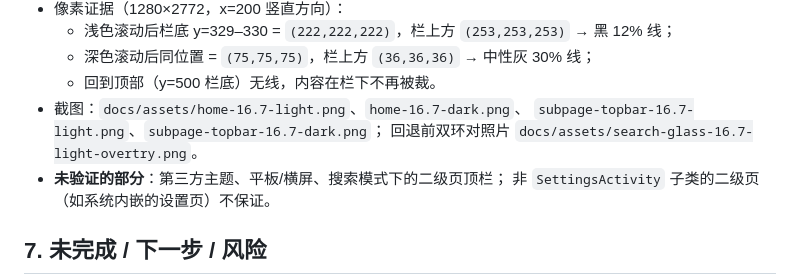
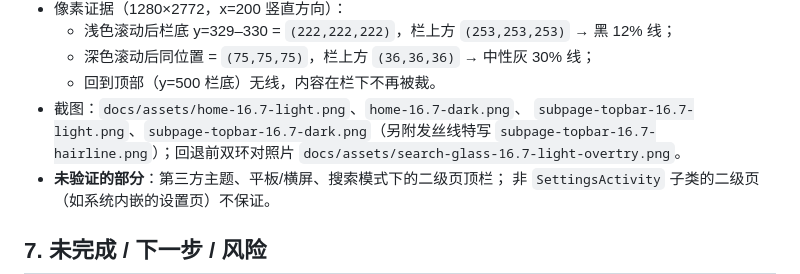
Before and after one commit to Remoparrot/iLayoutSettings, a Markdown page: docs/sessions/2026-11-11-subpage-topbar-and-search-rollback.md, the part around the change. Rendered like a GitHub page.

```diff
--- a/docs/sessions/2026-11-11-subpage-topbar-and-search-rollback.md
+++ b/docs/sessions/2026-11-11-subpage-topbar-and-search-rollback.md
@@ -113,8 +113,8 @@ adb shell dumpsys window | grep mCurrentFocus
   - 深色滚动后同位置 = `(75,75,75)`，栏上方 `(36,36,36)` → 中性灰 30% 线；
   - 回到顶部（y=500 栏底）无线，内容在栏下不再被裁。
 - 截图：`docs/assets/home-16.7-light.png`、`home-16.7-dark.png`、
-  `subpage-topbar-16.7-light.png`、`subpage-topbar-16.7-dark.png`；
-  回退前双环对照片 `docs/assets/search-glass-16.7-light-overtry.png`。
+  `subpage-topbar-16.7-light.png`、`subpage-topbar-16.7-dark.png`（另附发丝线特写
+  `subpage-topbar-16.7-hairline.png`）；回退前双环对照片 `docs/assets/search-glass-16.7-light-overtry.png`。
 - **未验证的部分**：第三方主题、平板/横屏、搜索模式下的二级页顶栏；
   非 `SettingsActivity` 子类的二级页（如系统内嵌的设置页）不保证。
 
```
Also changed, not shown: README.md (+4 -0 lines), docs/assets/subpage-topbar-16.7-hairline.png (added).
